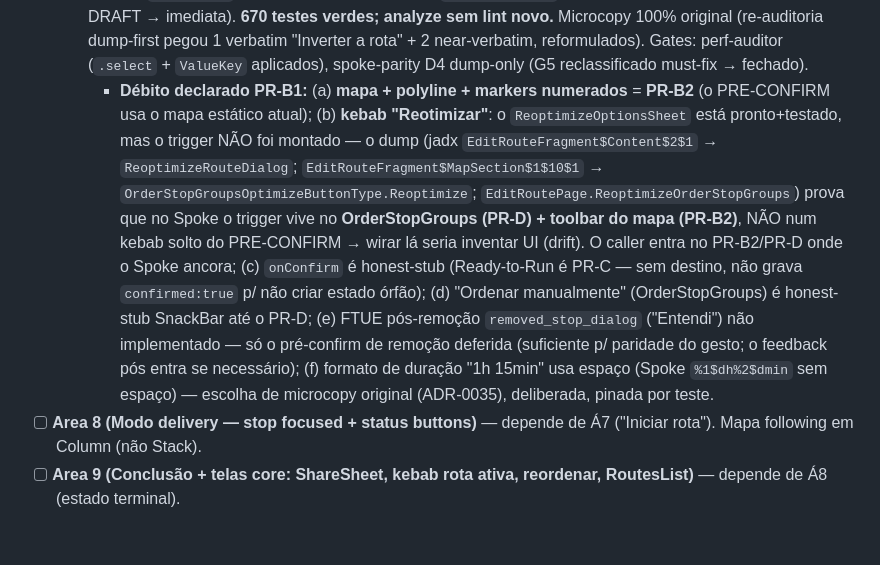
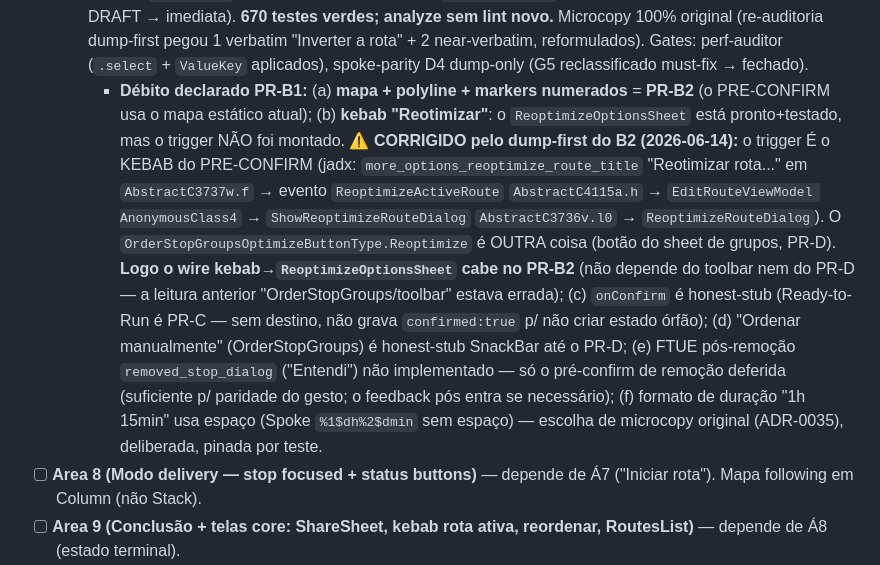
Before and after one commit to ZenniTTy/roteirizadorpro.com.br, a Markdown page: TODO.md, the part around the change. Drawn GitHub-style; blank space fills up the shorter version.

Commit message:
docs(specs): spec do Á7 PR-B2 (mapa interativo) + corrige débito do kebab Reotimizar (dump prova kebab, não toolbar)

```diff
--- a/TODO.md
+++ b/TODO.md
@@ -61,7 +61,7 @@ Roadmap canônico: [`docs/08-ROADMAP-v2.md`](./docs/08-ROADMAP-v2.md) (reescrito
   - [x] **PR-A** (estado + solver + CTA + progresso) — `RouteState` (flags+timestamps, substituiu `enum RouteStatus`), `LocalRouteOptimizer` (NN+2-opt on-device, fronteira `RouteOptimizer` async p/ swap GraphHopper no Slice 3), CTA "Otimizar rota" sticky no rodapé do shell, `OptimizingProgressView` (4 fases), diálogos de erro (rede + poucas paradas G1), `PackageLabelFormat` Moderno/Clássico (G6). 638 testes verdes; analyze sem lint novo. **Mergeado (PR #30 → develop `5763127`).**
     - **Débito declarado PR-A (status pós-PR-B1):** (a) ✅ resolvido — o `_onOptimize` aplica o resultado (não mais SnackBar); (b) ✅ resolvido — PRE-CONFIRM montado no PR-B1; (c) "Pular otimização" segue honest-stub até o PR-C (Ready-to-Run); (d) toggle Moderno/Clássico é Á10 (G6); (e) solver on-device stand-in — GraphHopper é Slice 3; (f) `OptimizingProgressView` ainda não montado no shell (o PR-B1 entrega o PRE-CONFIRM; a tela de progresso entra quando o solver real for assíncrono de fato — Slice 3 — ou no PR-B2 se houver jank); (g) `RouteState` sem `==`/`hashCode` — resolvido pragmaticamente no PR-B1 via `.select(isPreConfirm)` (rebuild só no estado visual); Equatable só se necessário depois; (h) integration_test no M54 + smoke E2E = fechamento da Á7 (após PR-D).
   - [x] **PR-B1** (PRE-CONFIRM estrutura — sem o mapa) — `applyOptimization` + `markStopForDeferredRemoval` (provider), `activeRouteStateProvider` (switch de estado), `RouteSummaryRow` (display-only G4), `DeliveryIdChip` (A1..AN), `OptimizationFtueRepository` (one-shot `numbering_ftue_v1`) + provider, `IdEducationDialog` (FTUE numeração), `RefineRouteSheet` (Inverter/Ordenar manual) ≠ `ReoptimizeOptionsSheet` (Atualizar/Recalcular) — **2 sheets distintos**, `ConfirmDeferredRemovalDialog` (G5), `PreConfirmView` (summary+lista+chips+2 CTAs), wire no shell (switch `isPreConfirm`→PreConfirmView, `_onOptimize` aplica + FTUE one-shot, `_onRefine` invert real com erro tratado, `_onConfirm` honest-stub), **G5 wirado** no `edit_stop_page` (rota otimizada → remoção deferida; DRAFT → imediata). **670 testes verdes; analyze sem lint novo.** Microcopy 100% original (re-auditoria dump-first pegou 1 verbatim "Inverter a rota" + 2 near-verbatim, reformulados). Gates: perf-auditor (`.select` + `ValueKey` aplicados), spoke-parity D4 dump-only (G5 reclassificado must-fix → fechado).
-    - **Débito declarado PR-B1:** (a) **mapa + polyline + markers numerados** = **PR-B2** (o PRE-CONFIRM usa o mapa estático atual); (b) **kebab "Reotimizar"**: o `ReoptimizeOptionsSheet` está pronto+testado, mas o trigger NÃO foi montado — o dump (jadx `EditRouteFragment$Content$2$1` → `ReoptimizeRouteDialog`; `EditRouteFragment$MapSection$1$10$1` → `OrderStopGroupsOptimizeButtonType.Reoptimize`; `EditRoutePage.ReoptimizeOrderStopGroups`) prova que no Spoke o trigger vive no **OrderStopGroups (PR-D) + toolbar do mapa (PR-B2)**, NÃO num kebab solto do PRE-CONFIRM → wirar lá seria inventar UI (drift). O caller entra no PR-B2/PR-D onde o Spoke ancora; (c) `onConfirm` é honest-stub (Ready-to-Run é PR-C — sem destino, não grava `confirmed:true` p/ não criar estado órfão); (d) "Ordenar manualmente" (OrderStopGroups) é honest-stub SnackBar até o PR-D; (e) FTUE pós-remoção `removed_stop_dialog` ("Entendi") não implementado — só o pré-confirm de remoção deferida (suficiente p/ paridade do gesto; o feedback pós entra se necessário); (f) formato de duração "1h 15min" usa espaço (Spoke `%1$dh%2$dmin` sem espaço) — escolha de microcopy original (ADR-0035), deliberada, pinada por teste.
+    - **Débito declarado PR-B1:** (a) **mapa + polyline + markers numerados** = **PR-B2** (o PRE-CONFIRM usa o mapa estático atual); (b) **kebab "Reotimizar"**: o `ReoptimizeOptionsSheet` está pronto+testado, mas o trigger NÃO foi montado. **⚠️ CORRIGIDO pelo dump-first do B2 (2026-06-14):** o trigger É o KEBAB do PRE-CONFIRM (jadx: `more_options_reoptimize_route_title` "Reotimizar rota..." em `AbstractC3737w.f` → evento `ReoptimizeActiveRoute` `AbstractC4115a.h` → `EditRouteViewModel AnonymousClass4` → `ShowReoptimizeRouteDialog` `AbstractC3736v.l0` → `ReoptimizeRouteDialog`). O `OrderStopGroupsOptimizeButtonType.Reoptimize` é OUTRA coisa (botão do sheet de grupos, PR-D). **Logo o wire kebab→`ReoptimizeOptionsSheet` cabe no PR-B2** (não depende do toolbar nem do PR-D — a leitura anterior "OrderStopGroups/toolbar" estava errada); (c) `onConfirm` é honest-stub (Ready-to-Run é PR-C — sem destino, não grava `confirmed:true` p/ não criar estado órfão); (d) "Ordenar manualmente" (OrderStopGroups) é honest-stub SnackBar até o PR-D; (e) FTUE pós-remoção `removed_stop_dialog` ("Entendi") não implementado — só o pré-confirm de remoção deferida (suficiente p/ paridade do gesto; o feedback pós entra se necessário); (f) formato de duração "1h 15min" usa espaço (Spoke `%1$dh%2$dmin` sem espaço) — escolha de microcopy original (ADR-0035), deliberada, pinada por teste.
 - [ ] **Area 8 (Modo delivery — stop focused + status buttons)** — depende de Á7 ("Iniciar rota"). Mapa following em Column (não Stack).
 - [ ] **Area 9 (Conclusão + telas core: ShareSheet, kebab rota ativa, reordenar, RoutesList)** — depende de Á8 (estado terminal).
 - [ ] **Area 10 (Settings completas — 13 rows)** — independente; precede Á11. Usar `RadioGroup<T>` (3.44).
```
Also changed, not shown: 1 other file.
